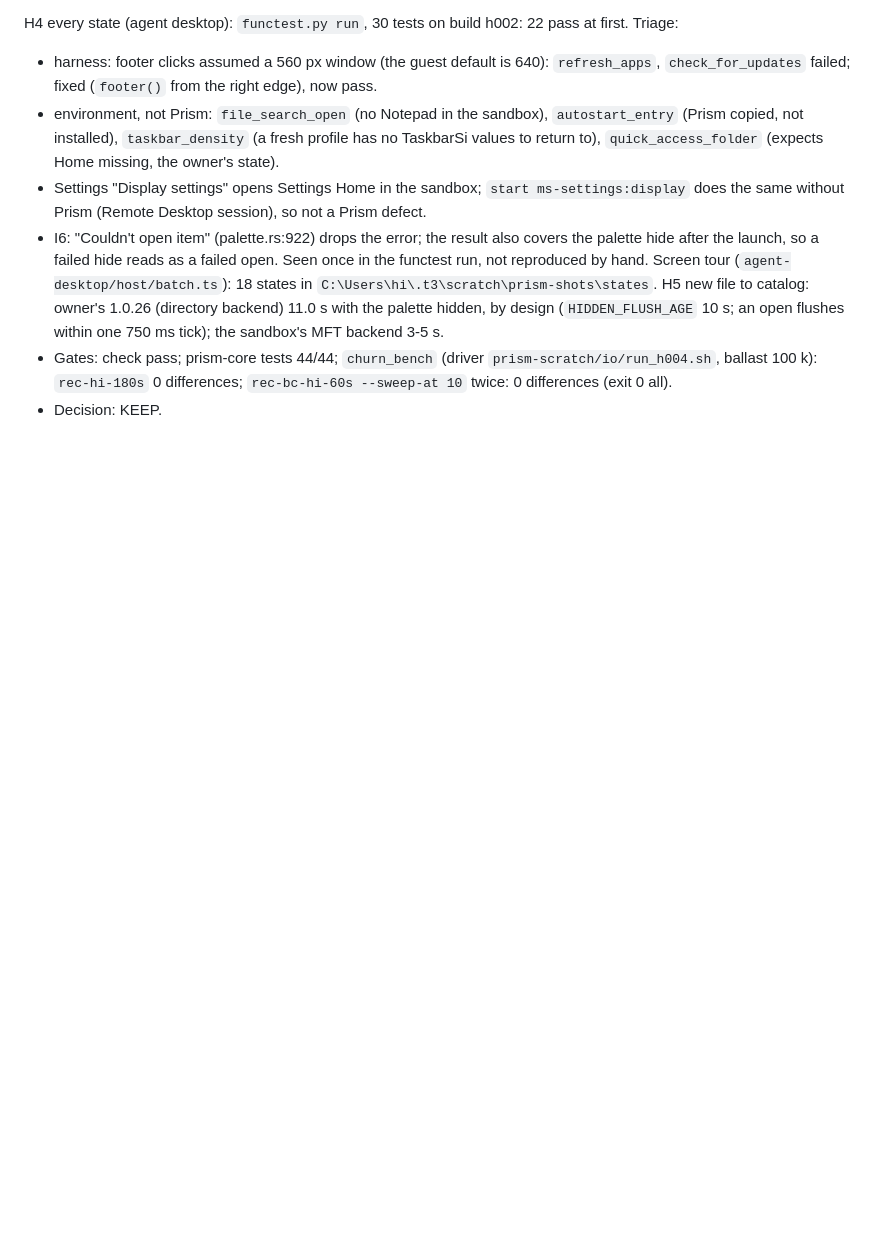
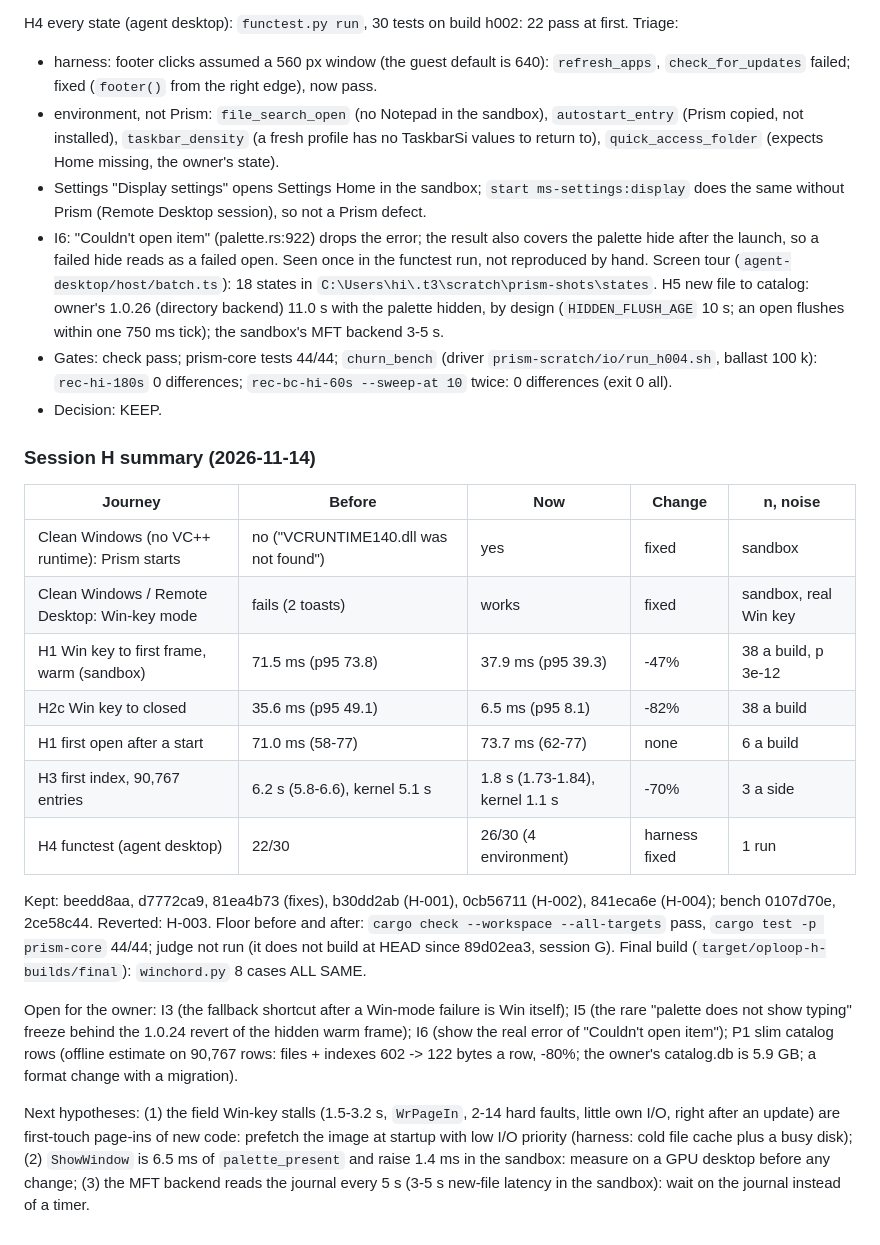
Before and after one commit to Hi9841/Prism, a Markdown page: oploop/LEDGER.md, the part around the change. Rendered like a GitHub page; blank space fills up the shorter version.

Commit message:
docs(oploop): session H, Win key to result, every state, indexing

```diff
--- a/oploop/LEDGER.md
+++ b/oploop/LEDGER.md
@@ -1840,3 +1840,31 @@ H5 new file to catalog: owner's 1.0.26 (directory backend) 11.0 s with the palet
 - Gates: check pass; prism-core tests 44/44; `churn_bench` (driver `prism-scratch/io/run_h004.sh`, ballast
   100 k): `rec-hi-180s` 0 differences; `rec-bc-hi-60s --sweep-at 10` twice: 0 differences (exit 0 all).
 - Decision: KEEP.
+
+### Session H summary (2026-11-14)
+
+| Journey | Before | Now | Change | n, noise |
+|---|---|---|---|---|
+| Clean Windows (no VC++ runtime): Prism starts | no ("VCRUNTIME140.dll was not found") | yes | fixed | sandbox |
+| Clean Windows / Remote Desktop: Win-key mode | fails (2 toasts) | works | fixed | sandbox, real Win key |
+| H1 Win key to first frame, warm (sandbox) | 71.5 ms (p95 73.8) | 37.9 ms (p95 39.3) | -47% | 38 a build, p 3e-12 |
+| H2c Win key to closed | 35.6 ms (p95 49.1) | 6.5 ms (p95 8.1) | -82% | 38 a build |
+| H1 first open after a start | 71.0 ms (58-77) | 73.7 ms (62-77) | none | 6 a build |
+| H3 first index, 90,767 entries | 6.2 s (5.8-6.6), kernel 5.1 s | 1.8 s (1.73-1.84), kernel 1.1 s | -70% | 3 a side |
+| H4 functest (agent desktop) | 22/30 | 26/30 (4 environment) | harness fixed | 1 run |
+
+Kept: beedd8aa, d7772ca9, 81ea4b73 (fixes), b30dd2ab (H-001), 0cb56711 (H-002), 841eca6e (H-004); bench
+0107d70e, 2ce58c44. Reverted: H-003. Floor before and after: `cargo check --workspace --all-targets` pass,
+`cargo test -p prism-core` 44/44; judge not run (it does not build at HEAD since 89d02ea3, session G).
+Final build (`target/oploop-h-builds/final`): `winchord.py` 8 cases ALL SAME.
+
+Open for the owner: I3 (the fallback shortcut after a Win-mode failure is Win itself); I5 (the rare
+"palette does not show typing" freeze behind the 1.0.24 revert of the hidden warm frame); I6 (show the real
+error of "Couldn't open item"); P1 slim catalog rows (offline estimate on 90,767 rows: files + indexes
+602 -> 122 bytes a row, -80%; the owner's catalog.db is 5.9 GB; a format change with a migration).
+
+Next hypotheses: (1) the field Win-key stalls (1.5-3.2 s, `WrPageIn`, 2-14 hard faults, little own I/O, right
+after an update) are first-touch page-ins of new code: prefetch the image at startup with low I/O priority
+(harness: cold file cache plus a busy disk); (2) `ShowWindow` is 6.5 ms of `palette_present` and raise 1.4 ms
+in the sandbox: measure on a GPU desktop before any change; (3) the MFT backend reads the journal every
+5 s (3-5 s new-file latency in the sandbox): wait on the journal instead of a timer.
```
